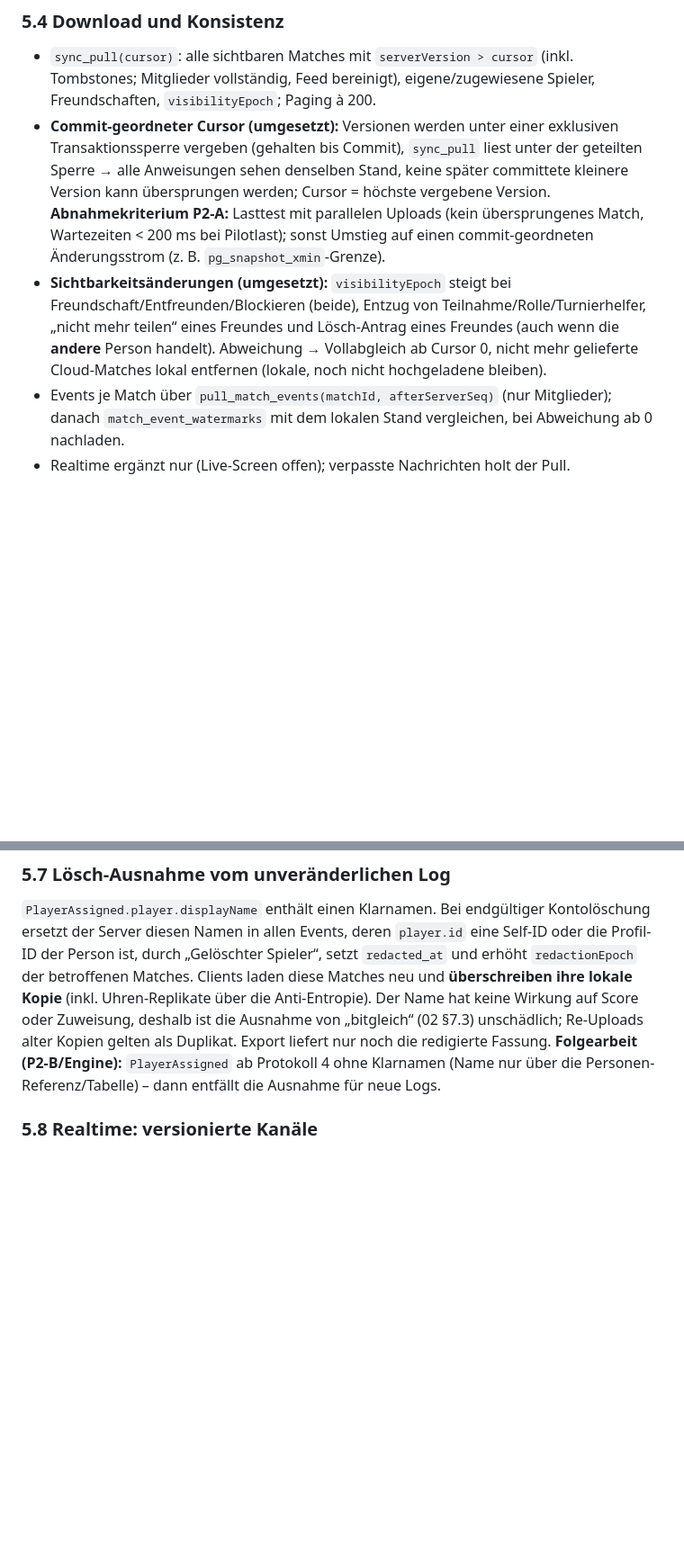
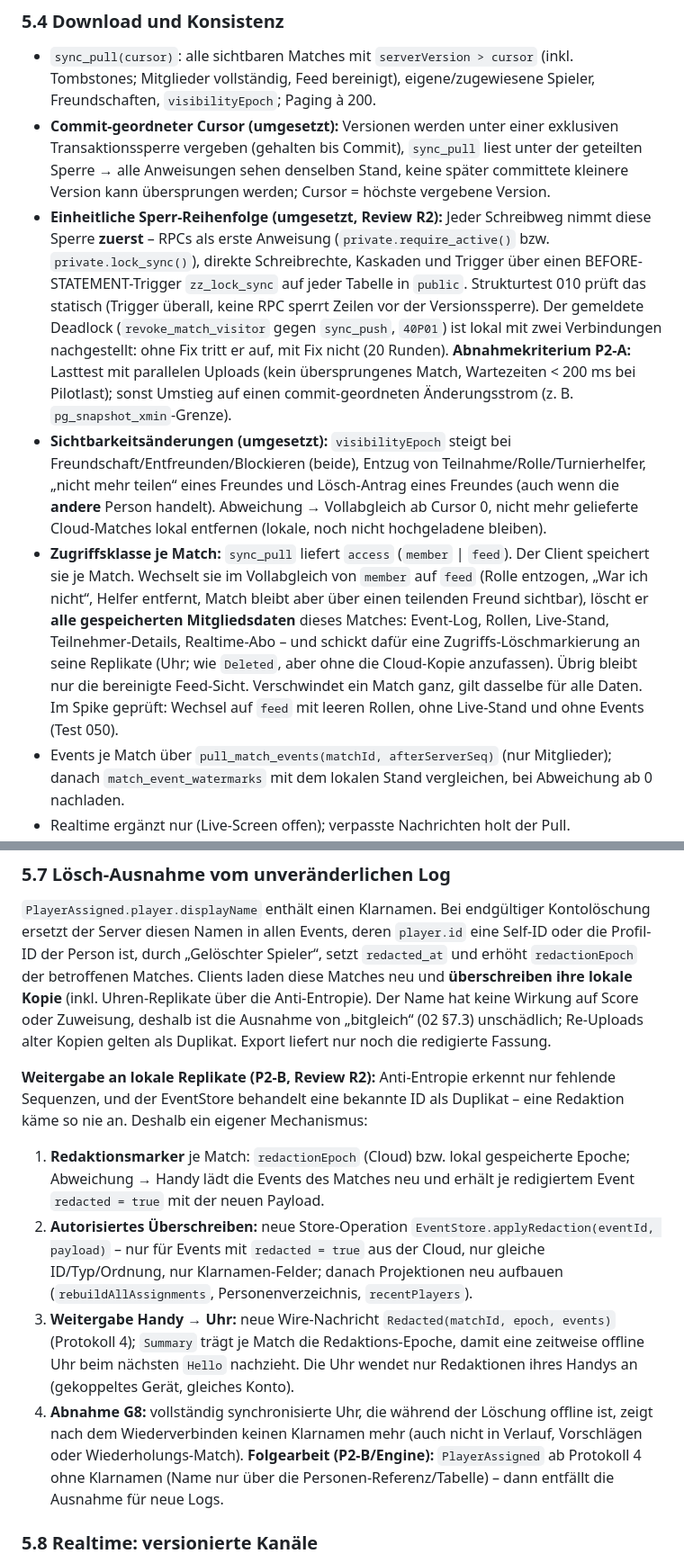
Before and after one commit to thealextd1337-spec/racketone, a Markdown page: docs/p2-plan.md, 2 parts joined by grey strips. Shown at 90% size. Drawn GitHub-style; blank space fills up the shorter version.

```diff
--- a/docs/p2-plan.md
+++ b/docs/p2-plan.md
@@ -189,12 +190,25 @@ Projektionsergebnisse: `applied`, `stale`, `ahead_of_events`, `forbidden`, `inva
 - **Commit-geordneter Cursor (umgesetzt):** Versionen werden unter einer exklusiven Transaktionssperre vergeben
   (gehalten bis Commit), `sync_pull` liest unter der geteilten Sperre → alle Anweisungen sehen denselben Stand, keine
   später committete kleinere Version kann übersprungen werden; Cursor = höchste vergebene Version.
+- **Einheitliche Sperr-Reihenfolge (umgesetzt, Review R2):** Jeder Schreibweg nimmt diese Sperre **zuerst** – RPCs als
+  erste Anweisung (`private.require_active()` bzw. `private.lock_sync()`), direkte Schreibrechte, Kaskaden und
+  Trigger über einen BEFORE-STATEMENT-Trigger `zz_lock_sync` auf jeder Tabelle in `public`. Strukturtest 010 prüft das
+  statisch (Trigger überall, keine RPC sperrt Zeilen vor der Versionssperre). Der gemeldete Deadlock
+  (`revoke_match_visitor` gegen `sync_push`, `40P01`) ist lokal mit zwei Verbindungen nachgestellt: ohne Fix tritt er
+  auf, mit Fix nicht (20 Runden).
   **Abnahmekriterium P2-A:** Lasttest mit parallelen Uploads (kein übersprungenes Match, Wartezeiten < 200 ms bei
   Pilotlast); sonst Umstieg auf einen commit-geordneten Änderungsstrom (z. B. `pg_snapshot_xmin`-Grenze).
 - **Sichtbarkeitsänderungen (umgesetzt):** `visibilityEpoch` steigt bei Freundschaft/Entfreunden/Blockieren (beide),
   Entzug von Teilnahme/Rolle/Turnierhelfer, „nicht mehr teilen“ eines Freundes und Lösch-Antrag eines Freundes (auch
   wenn die **andere** Person handelt). Abweichung → Vollabgleich ab Cursor 0, nicht mehr gelieferte Cloud-Matches
   lokal entfernen (lokale, noch nicht hochgeladene bleiben).
+- **Zugriffsklasse je Match:** `sync_pull` liefert `access` (`member` | `feed`). Der Client speichert sie je Match.
+  Wechselt sie im Vollabgleich von `member` auf `feed` (Rolle entzogen, „War ich nicht“, Helfer entfernt, Match bleibt
+  aber über einen teilenden Freund sichtbar), löscht er **alle gespeicherten Mitgliedsdaten** dieses Matches: Event-Log,
+  Rollen, Live-Stand, Teilnehmer-Details, Realtime-Abo – und schickt dafür eine Zugriffs-Löschmarkierung an seine
+  Replikate (Uhr; wie `Deleted`, aber ohne die Cloud-Kopie anzufassen). Übrig bleibt nur die bereinigte Feed-Sicht.
+  Verschwindet ein Match ganz, gilt dasselbe für alle Daten. Im Spike geprüft: Wechsel auf `feed` mit leeren Rollen,
+  ohne Live-Stand und ohne Events (Test 050).
 - Events je Match über `pull_match_events(matchId, afterServerSeq)` (nur Mitglieder); danach
   `match_event_watermarks` mit dem lokalen Stand vergleichen, bei Abweichung ab 0 nachladen.
 - Realtime ergänzt nur (Live-Screen offen); verpasste Nachrichten holt der Pull.
@@ -238,7 +252,20 @@ Namen in allen Events, deren `player.id` eine Self-ID oder die Profil-ID der Per
 setzt `redacted_at` und erhöht `redactionEpoch` der betroffenen Matches. Clients laden diese Matches neu und
 **überschreiben ihre lokale Kopie** (inkl. Uhren-Replikate über die Anti-Entropie). Der Name hat keine Wirkung auf
 Score oder Zuweisung, deshalb ist die Ausnahme von „bitgleich“ (02 §7.3) unschädlich; Re-Uploads alter Kopien gelten
-als Duplikat. Export liefert nur noch die redigierte Fassung. **Folgearbeit (P2-B/Engine):** `PlayerAssigned` ab
+als Duplikat. Export liefert nur noch die redigierte Fassung.
+
+**Weitergabe an lokale Replikate (P2-B, Review R2):** Anti-Entropie erkennt nur fehlende Sequenzen, und der
+EventStore behandelt eine bekannte ID als Duplikat – eine Redaktion käme so nie an. Deshalb ein eigener Mechanismus:
+1. **Redaktionsmarker** je Match: `redactionEpoch` (Cloud) bzw. lokal gespeicherte Epoche; Abweichung → Handy lädt die
+   Events des Matches neu und erhält je redigiertem Event `redacted = true` mit der neuen Payload.
+2. **Autorisiertes Überschreiben:** neue Store-Operation `EventStore.applyRedaction(eventId, payload)` – nur für Events
+   mit `redacted = true` aus der Cloud, nur gleiche ID/Typ/Ordnung, nur Klarnamen-Felder; danach Projektionen
+   neu aufbauen (`rebuildAllAssignments`, Personenverzeichnis, `recentPlayers`).
+3. **Weitergabe Handy → Uhr:** neue Wire-Nachricht `Redacted(matchId, epoch, events)` (Protokoll 4); `Summary` trägt
+   je Match die Redaktions-Epoche, damit eine zeitweise offline Uhr beim nächsten `Hello` nachzieht. Die Uhr wendet
+   nur Redaktionen ihres Handys an (gekoppeltes Gerät, gleiches Konto).
+4. **Abnahme G8:** vollständig synchronisierte Uhr, die während der Löschung offline ist, zeigt nach dem
+   Wiederverbinden keinen Klarnamen mehr (auch nicht in Verlauf, Vorschlägen oder Wiederholungs-Match). **Folgearbeit (P2-B/Engine):** `PlayerAssigned` ab
 Protokoll 4 ohne Klarnamen (Name nur über die Personen-Referenz/Tabelle) – dann entfällt die Ausnahme für neue Logs.
 
 ### 5.8 Realtime: versionierte Kanäle
```
Also changed, not shown: other parts of docs/p2-plan.md (+29 -13 lines), docs/03-backend-datenmodell.md (+2 -2 lines).
